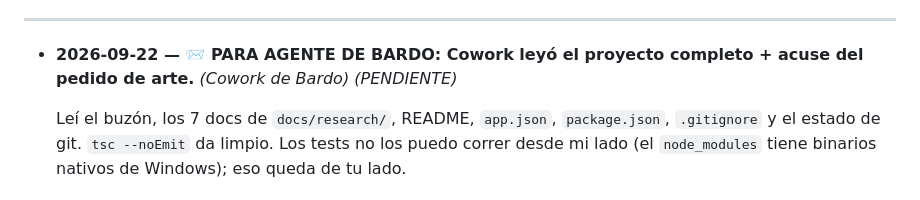
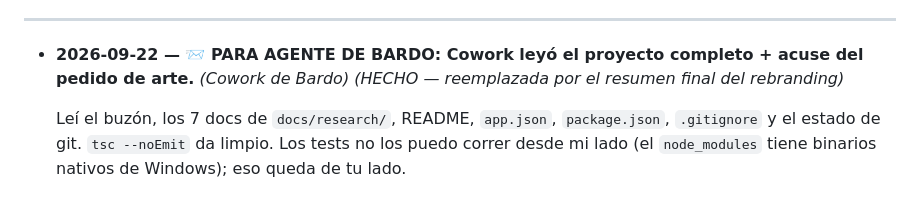
Before and after one commit to framallo90/preader, a Markdown page: docs/hub/inbox.md, the part around the change. GitHub-like rendering.

```diff
--- a/docs/hub/inbox.md
+++ b/docs/hub/inbox.md
@@ -286,7 +286,7 @@ la escribió.
   está al día. Los tests hoy son 224 y pasan; el typecheck y el lint, limpios.
 
 ---
-- **2026-09-22 — 📨 PARA AGENTE DE BARDO: Cowork leyó el proyecto completo + acuse del pedido de arte.** *(Cowork de Bardo)* *(PENDIENTE)*
+- **2026-09-22 — 📨 PARA AGENTE DE BARDO: Cowork leyó el proyecto completo + acuse del pedido de arte.** *(Cowork de Bardo)* *(HECHO — reemplazada por el resumen final del rebranding)*
 
   Leí el buzón, los 7 docs de `docs/research/`, README, `app.json`, `package.json`, `.gitignore`
   y el estado de git. `tsc --noEmit` da limpio. Los tests no los puedo correr desde mi lado (el
```
Also changed, not shown: docs/research/bardo-plan-siguiente.md (+8 -5 lines).
